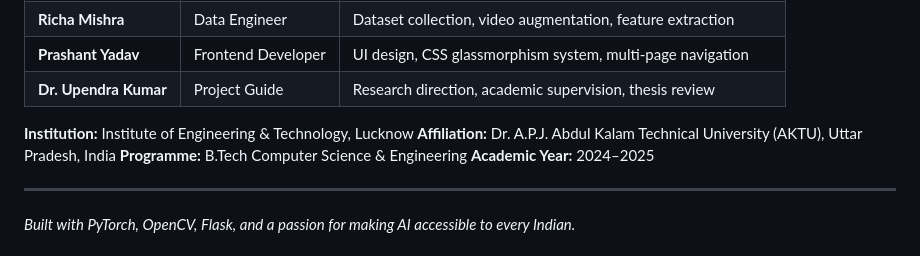
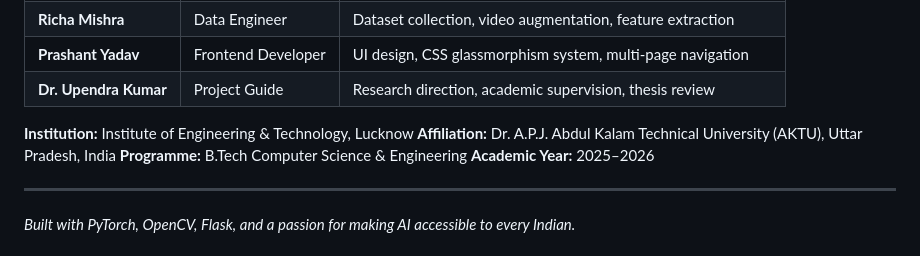
Before and after one commit to priyanshu936932/ISL_College-project, a Markdown page: README.md, the part around the change. Drawn GitHub-style.

Commit message:
Update academic year from 2024-2025 to 2025-2026

```diff
--- a/README.md
+++ b/README.md
@@ -1125,7 +1125,7 @@ Allow the model to learn from user corrections without centralising video data,
 **Institution:** Institute of Engineering & Technology, Lucknow
 **Affiliation:** Dr. A.P.J. Abdul Kalam Technical University (AKTU), Uttar Pradesh, India
 **Programme:** B.Tech Computer Science & Engineering
-**Academic Year:** 2024–2025
+**Academic Year:** 2025–2026
 
 ---
 
```
